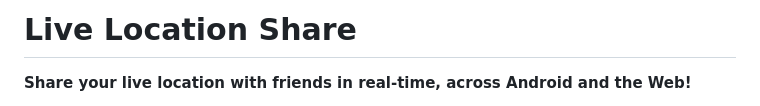
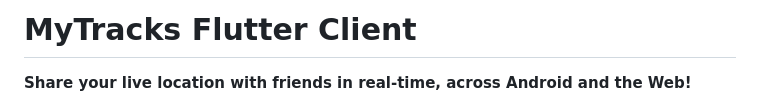
Before and after one commit to MyTracksLoc/mytracks-flutter-client, a Markdown page: README.md, the part around the change. Drawn GitHub-style.

Commit message:
initial commit for flutter location sharing application

```diff
--- a/README.md
+++ b/README.md
@@ -1,4 +1,4 @@
-# Live Location Share
+# MyTracks Flutter Client
 
 **Share your live location with friends in real-time, across Android and the Web!**
 
```
